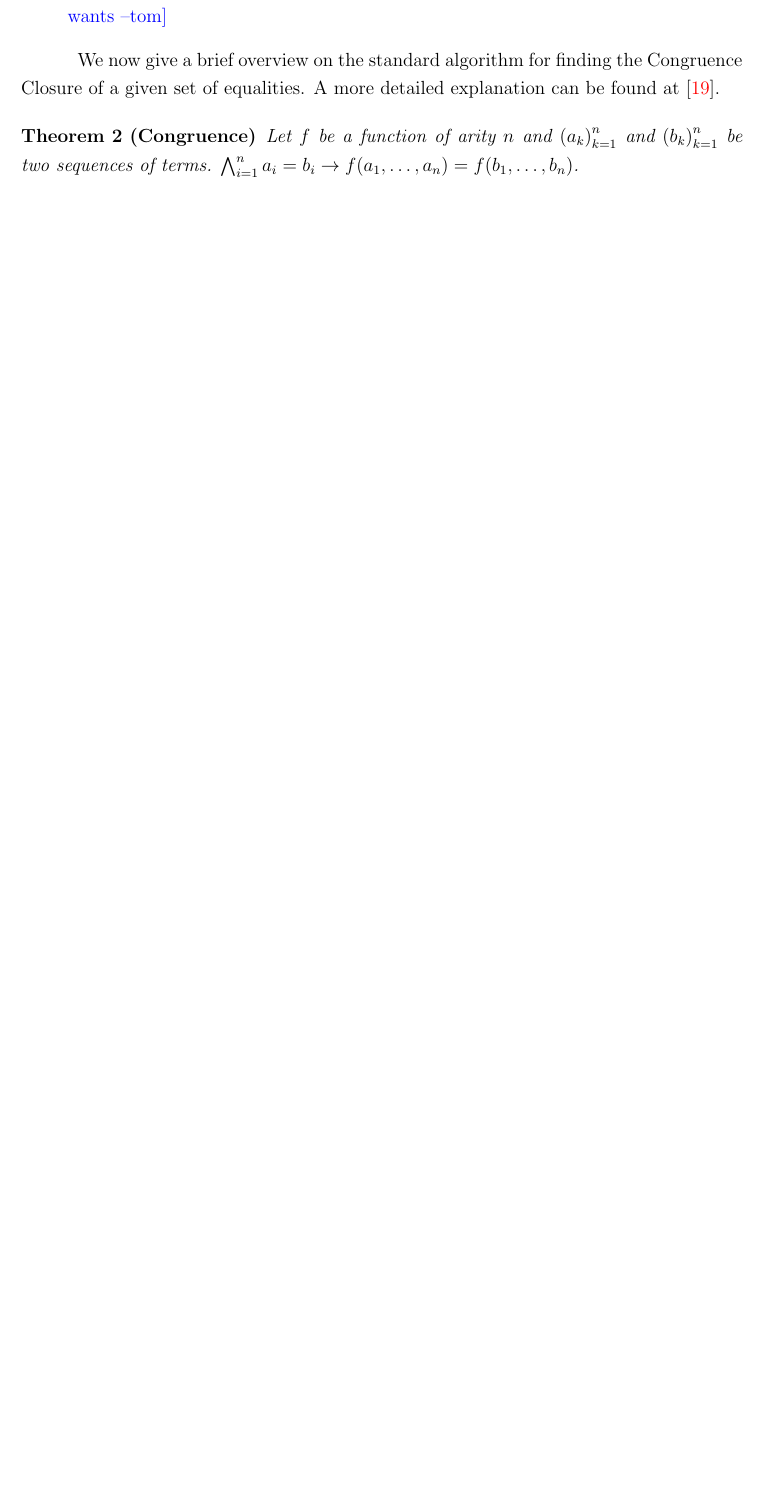
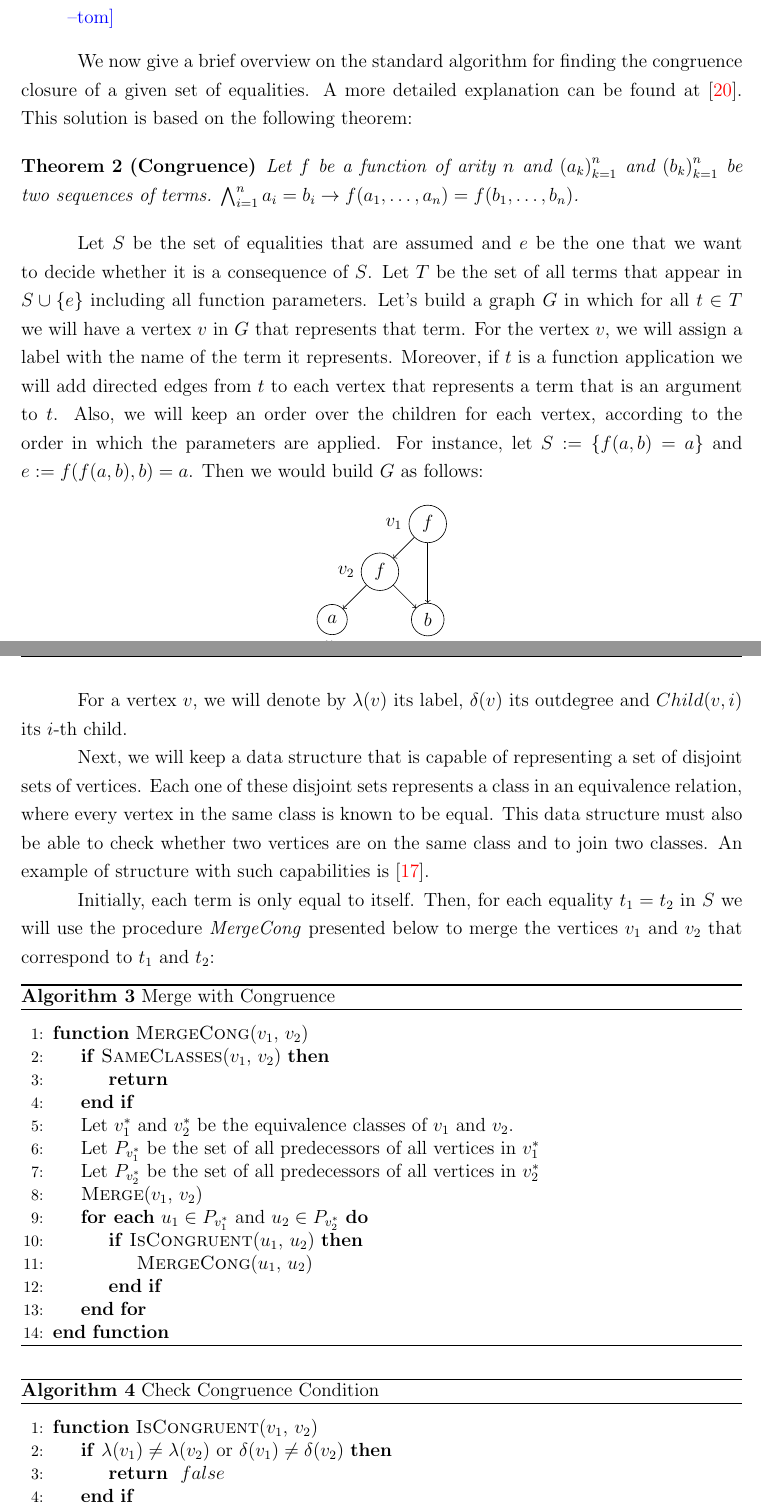
Before and after one commit to tomaz1502/master-thesis, a LaTeX thesis (main.tex, which reads Chapters/FormalPreliminaries/SMT.tex, referencias.bib): part of page 20 of 28 before the commit and two parts of pages 20 and 21 of 30 after it, the two joined at a grey line, cut so that both start at the same text, the shorter picture padded with empty space. Compiled offline with pdfLaTeX.

Commit message:
finish congruence closure

```diff
--- a/Chapters/FormalPreliminaries/SMT.tex
+++ b/Chapters/FormalPreliminaries/SMT.tex
@@ -133,19 +132,76 @@ The set of all equalities that can be derived from a given set of equalities is
 \begin{enumerate}
   \item The set of predefined sorts to $\{U\}$.
   \item The set of predefined predicates to a singleton containing only the equality predicate $eq^{(U, U)}$.
-  \item The set of predefined functions to an infinite set containing functions of all possible arities (recall that constants are functions of arity $0$). \tom{is this a little weird? I want to say that the set of functions is flexible and the user can use whatever function he wants}
+  \item The set of predefined functions to an infinite set containing functions of all possible arities (recall that constants are functions of arity $0$). \tom{is this weird? I want to say that the set of functions is flexible and the user can use whatever function he wants}
 \end{enumerate}
 
-We now give a brief overview on the standard algorithm for finding the Congruence Closure of a given set of equalities. A more detailed explanation can be found at~\cite{orig_cong_clos}.
-
-
+We now give a brief overview on the standard algorithm for finding the congruence closure of a given set of equalities. A more detailed explanation can be found at~\cite{orig_cong_clos}. This solution is based on the following theorem:
 
 \begin{theorem}[Congruence]
 Let $f$ be a function of arity $n$ and ${(a_{k})}_{k = 1}^{n}$ and ${(b_{k})}_{k = 1}^{n}$ be two sequences of terms. $\bigwedge_{i = 1}^{n} a_{i} = b_{i} \rightarrow f(a_{1}, \ldots, a_{n}) = f(b_{1}, \ldots, b_{n})$.
 \end{theorem}
 
-% \begin{itemize}
-%   \item Dar a definicao formal de EUF
-%   \item Explicar o que eh o congruence closure
-%   \item Explicar o algoritmo com union find pra resolver
-% \end{itemize}
+Let $S$ be the set of equalities that are assumed and $e$ be the one that we want to decide whether it is a consequence of $S$. Let $T$ be the set of all terms that appear in $S \cup \{e\}$ including all function parameters. Let's build a graph $G$ in which for all $t \in T$ we will have a vertex $v$ in $G$ that represents that term. For the vertex $v$, we will assign a label with the name of the term it represents. Moreover, if $t$ is a function application we will add directed edges from $t$ to each vertex that represents a term that is an argument to $t$. Also, we will keep an order over the children for each vertex, according to the order in which the parameters are applied. For instance, let $S := \{f(a, b) = a\}$ and $e := f(f(a, b), b) = a$. Then we would build $G$ as follows:
+
+% For instance, for the example given in the beginning of this section, we build $G$ as follows:
+
+\begin{figure}[h]
+\centering
+\begin{tikzpicture}[node distance={15mm}, main/.style = {draw, circle}]
+% \node[main, label=left:$v_{1}$] (1) {$f$};
+% \node[main, label=right:$v_{2}$] (2) [right of=1] {$f$};
+% \node[main, label=below:$v_{4}$] (4) [below of=1] {$b$};
+% \node[main, label=below:$v_{5}$] (5) [below of=2] {$c$};
+% \node[main, label=below:$v_{3}$] (3) [left of=4] {$a$};
+% \draw[->] (1) -- (4);
+% \draw[->] (2) -- (5);
+\node[main, label=left:$v_{1}$] (1) {$f$};
+\node[main, label=left:$v_{2}$] (2) [below left of=1] {$f$};
+\node[main, label=below:$v_{3}$] (3) [below left of=2] {$a$};
+\node[main, label=below:$v_{4}$] (4) [below right of=2] {$b$};
+\draw[->] (1) -- (2);
+\draw[->] (2) -- (3);
+\draw[->] (2) -- (4);
+\draw[->] (1) -- (4);
+\end{tikzpicture}
+\end{figure}
+
+For a vertex $v$, we will denote by $\lambda(v)$ its label, $\delta(v)$ its outdegree and $Child(v, i)$ its $i$-th child.
+
+Next, we will keep a data structure that is capable of representing a set of disjoint sets of vertices. Each one of these disjoint sets represents a class in an equivalence relation, where every vertex in the same class is known to be equal. This data structure must also be able to check whether two vertices are on the same class and to join two classes. An example of structure with such capabilities is~\cite{union_find}.
+
+Initially, each term is only equal to itself. Then, for each equality $t_{1} = t_{2}$ in $S$ we will use the procedure \textit{MergeCong} presented below to merge the vertices $v_{1}$ and $v_{2}$ that correspond to $t_{1}$ and $t_{2}$:
+
+\renewcommand{\algorithmicforall}{\textbf{for each}}
+\MakeRobust{\Call}
+
+% tem que falar que os vizinhos tao ordenados e que Child(v, i) eh o i-esimo vizinho de v
+
+\begin{algorithm}[H]
+\caption{Merge with Congruence}~\label{merge_cong}
+\begin{algorithmic}[1]
+  \Function{MergeCong}{$v_{1}$, $v_{2}$}
+  \If{\Call{SameClasses}{$v_{1}$, $v_{2}$}}
+    \State\Return
+  \EndIf
+  \State Let $v_{1}^{*}$ and $v_{2}^{*}$ be the equivalence classes of $v_{1}$ and $v_{2}$.
+  \State Let $P_{v_{1}^{*}}$ be the set of all predecessors of all vertices in $v_{1}^{*}$
+  \State Let $P_{v_{2}^{*}}$ be the set of all predecessors of all vertices in $v_{2}^{*}$
+  \State\Call{Merge}{$v_{1}$, $v_{2}$}
+  \ForAll{$u_{1} \in P_{v_{1}^{*}}$ and $u_{2} \in P_{v_{2}^{*}}$}
+    \If{\Call{IsCongruent}{$u_{1}$, $u_{2}$}}
+      \State\Call{MergeCong}{$u_{1}$, $u_{2}$}
+    \EndIf
+  \EndFor
+  \EndFunction
+\end{algorithmic}
+\end{algorithm}
+
+\begin{algorithm}[H]
+\caption{Check Congruence Condition}~\label{cong_cond}
+\begin{algorithmic}[1]
+  \Function{IsCongruent}{$v_{1}$, $v_{2}$}
+  \If{$\lambda(v_{1}) \neq \lambda(v_{2})$ or $\delta(v_{1}) \neq \delta(v_{2})$}
+    \State\Return~$false$
+  \EndIf
+  \For{$i = 1$ to $\delta(v_{1})$}
--- a/main.tex
+++ b/main.tex
@@ -29,6 +29,7 @@
 \usepackage[toc]{glossaries}
 \usepackage{glossaries-extra}
 \usepackage{bm}
+\usepackage{tikz}
 
 %% Exemplo de lista customizada ==================
 %% Para criar uma lista customizada (como Lista de Algoritmos, Lista de Exemplos) que ficará juntamente com as Lista de Figuras e Lista de Tabelas, execute os 3 comandos abaixo substituindo "algoritmos" pelo tipo de lista que estará criando. Para adicionar a lista ao documento, deverá passar o seguinte parâmetro no comando \ppgccufmg:
--- a/referencias.bib
+++ b/referencias.bib
@@ -382,0 +392 @@ numpages = {9}
+number = {5},
@@ -382,0 +400,2 @@ numpages = {9}
+numpages = {3}
+}
```
Also changed, not shown: Chapters/FormalPreliminaries/SMT.tex (26 more changed lines), referencias.bib (16 more changed lines).
